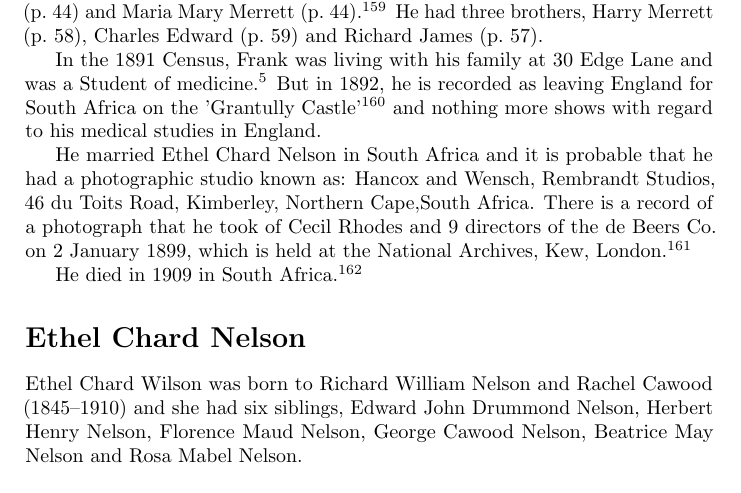
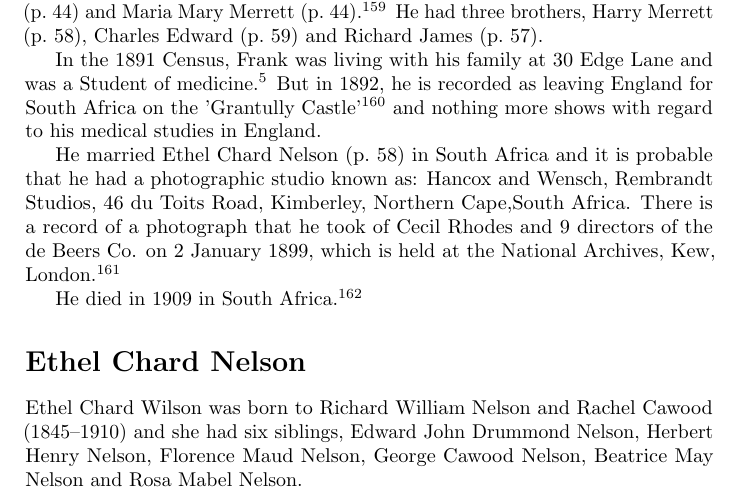
Before and after one commit to samwilson/cfb, a LaTeX book (main.tex, which reads biographies/Frank_Heeley_Hancox.tex): part of page 58 of 85, cut so that both start at the same text. Compiled offline with pdfLaTeX.

Commit message:
Update Frank_Heeley_Hancox.tex

```diff
--- a/biographies/Frank_Heeley_Hancox.tex
+++ b/biographies/Frank_Heeley_Hancox.tex
@@ -4,6 +4,6 @@ Frank Heeley Hancox was born in 1870 in Liverpool, Lancashire to Harry Hancox (\
 
 In the 1891 Census, Frank was living with his family at 30 Edge Lane and was a Student of medicine.\cite{FrankHeeleyHancoxResidenceUK}  But in 1892, he is recorded as leaving England for South Africa on the 'Grantully Castle' \cite{FHHancoxTravel} and nothing more shows with regard to his medical studies in England.
 
-He married Ethel Chard Nelson in South Africa and it is probable that he had a photographic studio known as: Hancox and Wensch, Rembrandt Studios, 46 du Toits Road, Kimberley, Northern Cape,South Africa. There is a record of a photograph that he took of Cecil Rhodes and 9 directors of the de Beers Co. on 2 January 1899, which is held at the National Archives, Kew, London.  \cite{FHHancoxPhotos}
+He married Ethel Chard Nelson (\p{Ethel_Chard_Nelson}) in South Africa and it is probable that he had a photographic studio known as: Hancox and Wensch, Rembrandt Studios, 46 du Toits Road, Kimberley, Northern Cape,South Africa. There is a record of a photograph that he took of Cecil Rhodes and 9 directors of the de Beers Co. on 2 January 1899, which is held at the National Archives, Kew, London.  \cite{FHHancoxPhotos}
 
 He died in 1909 in South Africa. \cite{FHHancoxDeath}
```
